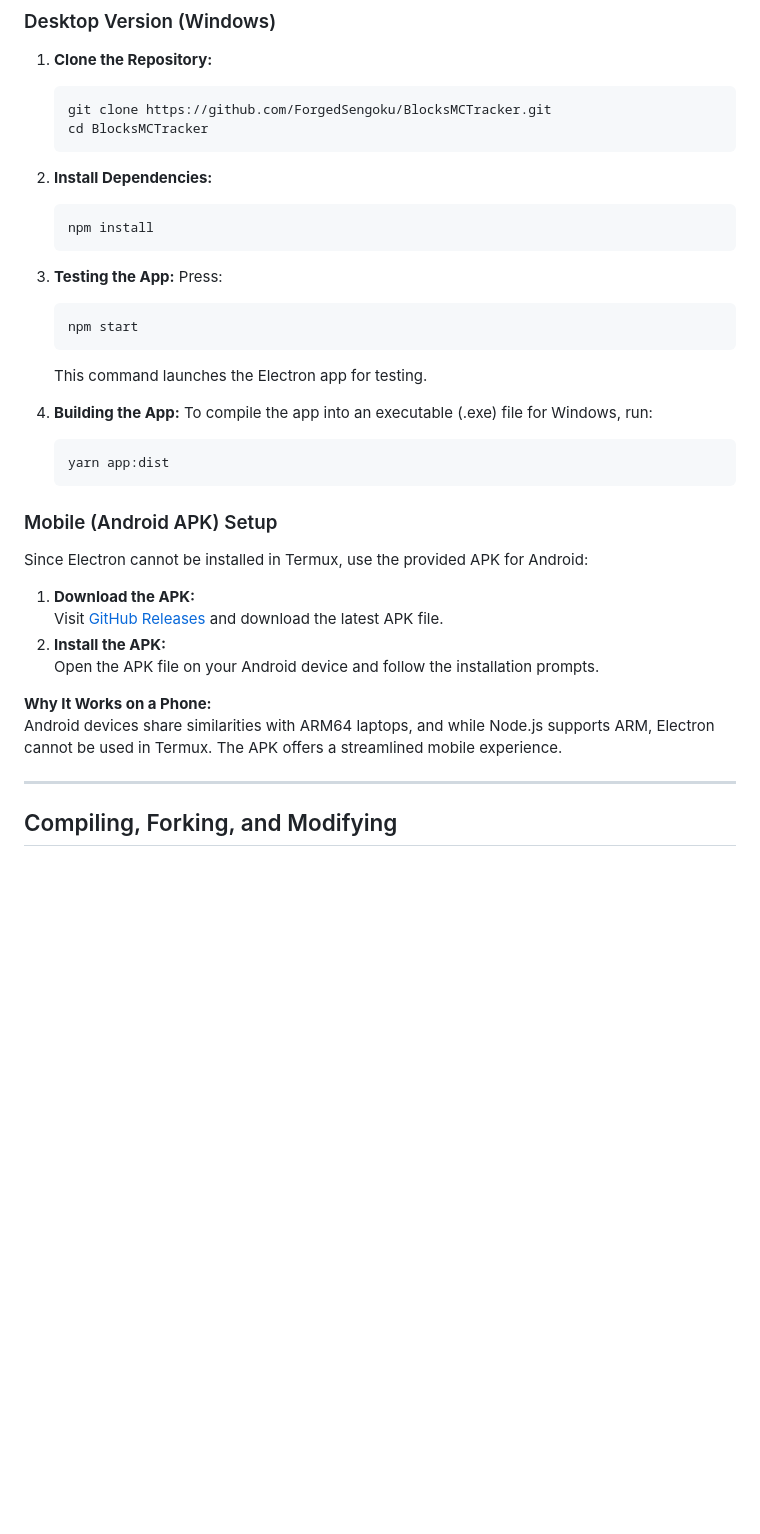
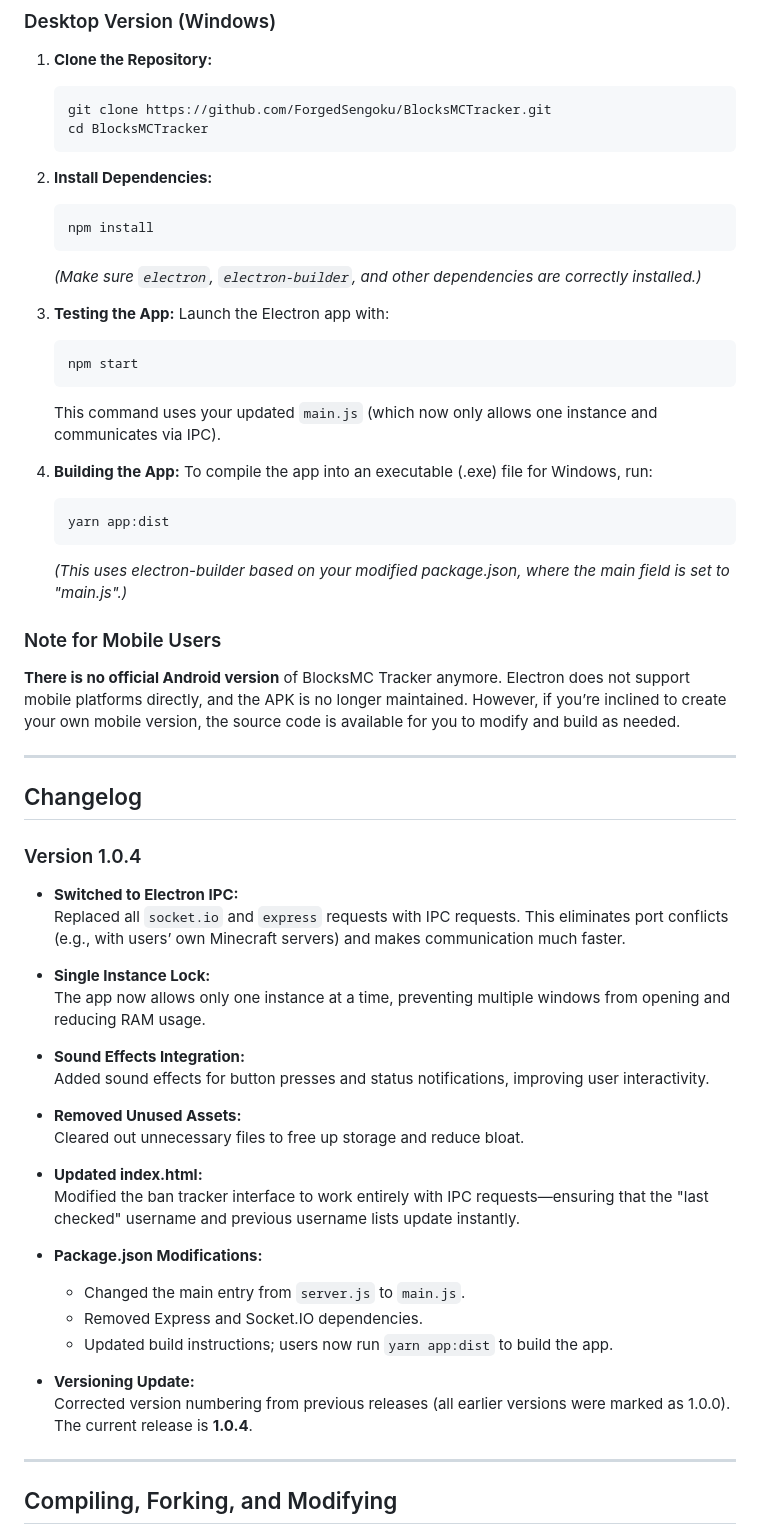
Before and after one commit to ForgedSengoku/BlocksMCTracker, a Markdown page: README.md, the part around the change printed below. Drawn GitHub-style; blank space fills up the shorter version.

````diff
--- a/README.md
+++ b/README.md
@@ -48,31 +45,54 @@ BlocksMC Tracker is an **Electron App** designed to monitor and track **player b
    ```bash
    npm install
    ```
+   *(Make sure `electron`, `electron-builder`, and other dependencies are correctly installed.)*
 
 3. **Testing the App:**
-   Press:
+   Launch the Electron app with:
    ```bash
    npm start
    ```
-   This command launches the Electron app for testing.
+   This command uses your updated `main.js` (which now only allows one instance and communicates via IPC).
 
 4. **Building the App:**
    To compile the app into an executable (.exe) file for Windows, run:
    ```bash
    yarn app:dist
    ```
+   *(This uses electron-builder based on your modified package.json, where the main field is set to "main.js".)*
 
-### Mobile (Android APK) Setup
+### Note for Mobile Users
 
-Since Electron cannot be installed in Termux, use the provided APK for Android:
+**There is no official Android version** of BlocksMC Tracker anymore. Electron does not support mobile platforms directly, and the APK is no longer maintained. However, if you’re inclined to create your own mobile version, the source code is available for you to modify and build as needed.
 
-1. **Download the APK:**
-   Visit [GitHub Releases](https://github.com/ForgedSengoku/BlocksMCTracker/releases) and download the latest APK file.
-2. **Install the APK:**
-   Open the APK file on your Android device and follow the installation prompts.
+---
 
-**Why It Works on a Phone:**
-Android devices share similarities with ARM64 laptops, and while Node.js supports ARM, Electron cannot be used in Termux. The APK offers a streamlined mobile experience.
+## Changelog
+
+### Version 1.0.4
+
+- **Switched to Electron IPC:**
+  Replaced all `socket.io` and `express` requests with IPC requests. This eliminates port conflicts (e.g., with users’ own Minecraft servers) and makes communication much faster.
+
+- **Single Instance Lock:**
+  The app now allows only one instance at a time, preventing multiple windows from opening and reducing RAM usage.
+
+- **Sound Effects Integration:**
+  Added sound effects for button presses and status notifications, improving user interactivity.
+
+- **Removed Unused Assets:**
+  Cleared out unnecessary files to free up storage and reduce bloat.
+
+- **Updated index.html:**
+  Modified the ban tracker interface to work entirely with IPC requests—ensuring that the "last checked" username and previous username lists update instantly.
+
+- **Package.json Modifications:**
+  - Changed the main entry from `server.js` to `main.js`.
+  - Removed Express and Socket.IO dependencies.
+  - Updated build instructions; users now run `yarn app:dist` to build the app.
+
+- **Versioning Update:**
+  Corrected version numbering from previous releases (all earlier versions were marked as 1.0.0). The current release is **1.0.4**.
 
 ---
 
````
Also changed, not shown: other parts of README.md (+28 -51 lines).
